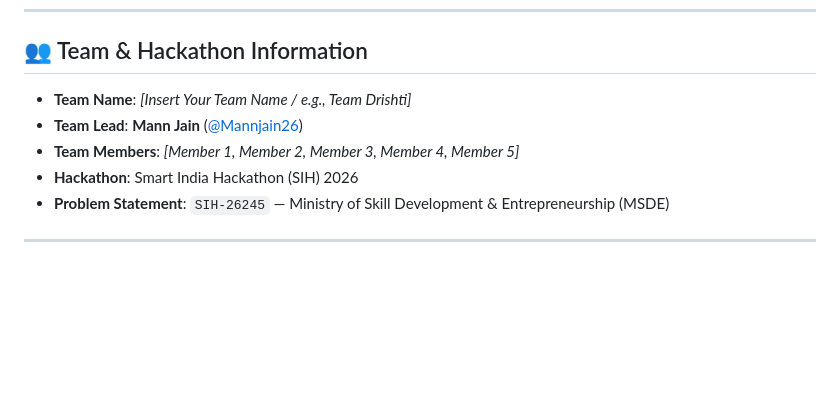
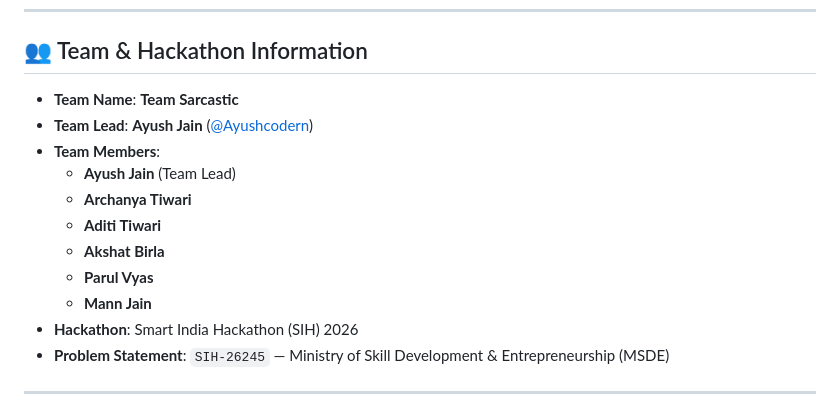
Before and after one commit to Mannjain26/Drishti, a Markdown page: README.md, the part around the change. Rendered like a GitHub page; blank space fills up the shorter version.

Commit message:
docs: update team details for Team Sarcastic in README and video script

```diff
--- a/README.md
+++ b/README.md
@@ -344,9 +344,15 @@ Once the server is running, explore interactive OpenAPI/Swagger docs at **`http:
 
 ## 👥 Team & Hackathon Information
 
-- **Team Name**: *[Insert Your Team Name / e.g., Team Drishti]*
-- **Team Lead**: **Mann Jain** ([@Mannjain26](https://github.com/Mannjain26))
-- **Team Members**: *[Member 1, Member 2, Member 3, Member 4, Member 5]*
+- **Team Name**: **Team Sarcastic**
+- **Team Lead**: **Ayush Jain** ([@Ayushcodern](https://github.com/Ayushcodern))
+- **Team Members**:
+  - **Ayush Jain** (Team Lead)
+  - **Archanya Tiwari**
+  - **Aditi Tiwari**
+  - **Akshat Birla**
+  - **Parul Vyas**
+  - **Mann Jain**
 - **Hackathon**: Smart India Hackathon (SIH) 2026
 - **Problem Statement**: `SIH-26245` — Ministry of Skill Development & Entrepreneurship (MSDE)
 
```
Also changed, not shown: video.md (+2 -2 lines).
